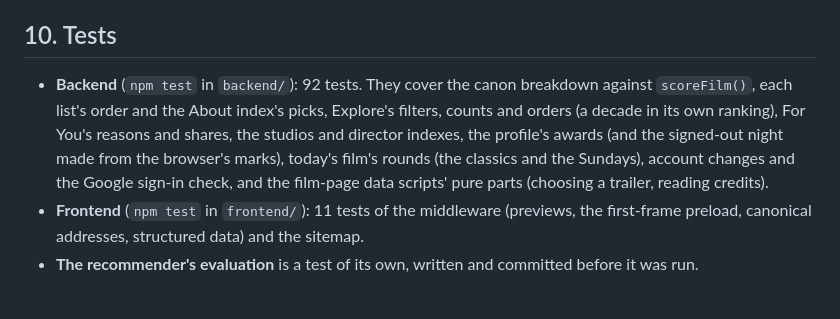
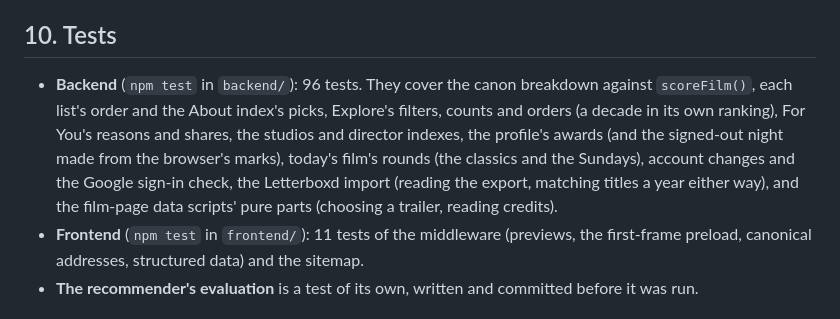
Before and after one commit to DiwakarMishra-CODER/Arthouse-Atlas, a Markdown page: TECHNICAL_OVERVIEW.md, the part around the change. GitHub-like rendering.

```diff
--- a/TECHNICAL_OVERVIEW.md
+++ b/TECHNICAL_OVERVIEW.md
@@ -253,7 +253,7 @@ Services that draw a shared link's preview don't run JavaScript, so a single-pag
 
 ## 10. Tests
 
-- **Backend** (`npm test` in `backend/`): 92 tests. They cover the canon breakdown against `scoreFilm()`, each list's order and the About index's picks, Explore's filters, counts and orders (a decade in its own ranking), For You's reasons and shares, the studios and director indexes, the profile's awards (and the signed-out night made from the browser's marks), today's film's rounds (the classics and the Sundays), account changes and the Google sign-in check, and the film-page data scripts' pure parts (choosing a trailer, reading credits).
+- **Backend** (`npm test` in `backend/`): 96 tests. They cover the canon breakdown against `scoreFilm()`, each list's order and the About index's picks, Explore's filters, counts and orders (a decade in its own ranking), For You's reasons and shares, the studios and director indexes, the profile's awards (and the signed-out night made from the browser's marks), today's film's rounds (the classics and the Sundays), account changes and the Google sign-in check, the Letterboxd import (reading the export, matching titles a year either way), and the film-page data scripts' pure parts (choosing a trailer, reading credits).
 - **Frontend** (`npm test` in `frontend/`): 11 tests of the middleware (previews, the first-frame preload, canonical addresses, structured data) and the sitemap.
 - **The recommender's evaluation** is a test of its own, written and committed before it was run.
 
```
Also changed, not shown: PROJECT_SUMMARY.md (+1 -1 lines), README.md (+3 -3 lines), docs/screens/explore.jpg, docs/screens/film-title.jpg, docs/screens/profile.jpg, 2 other files.
